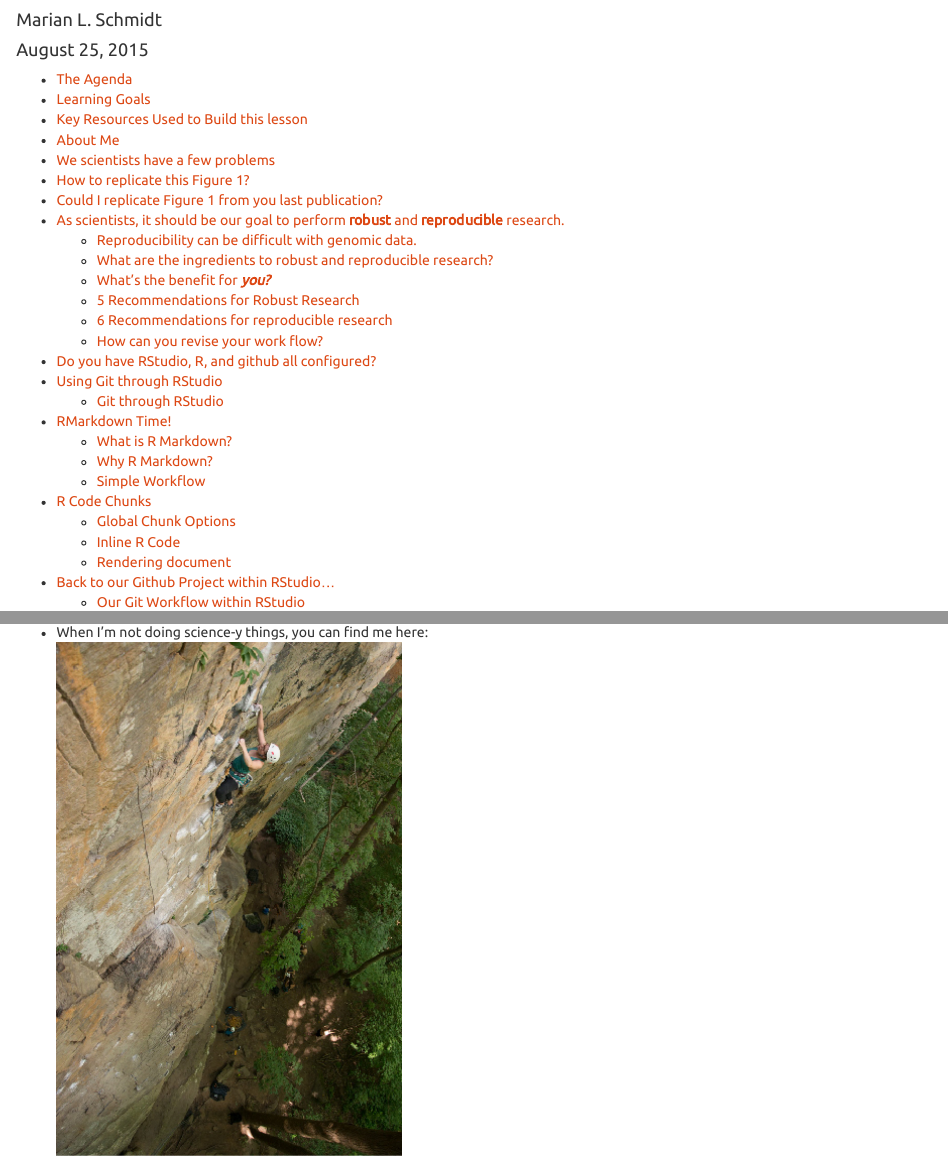
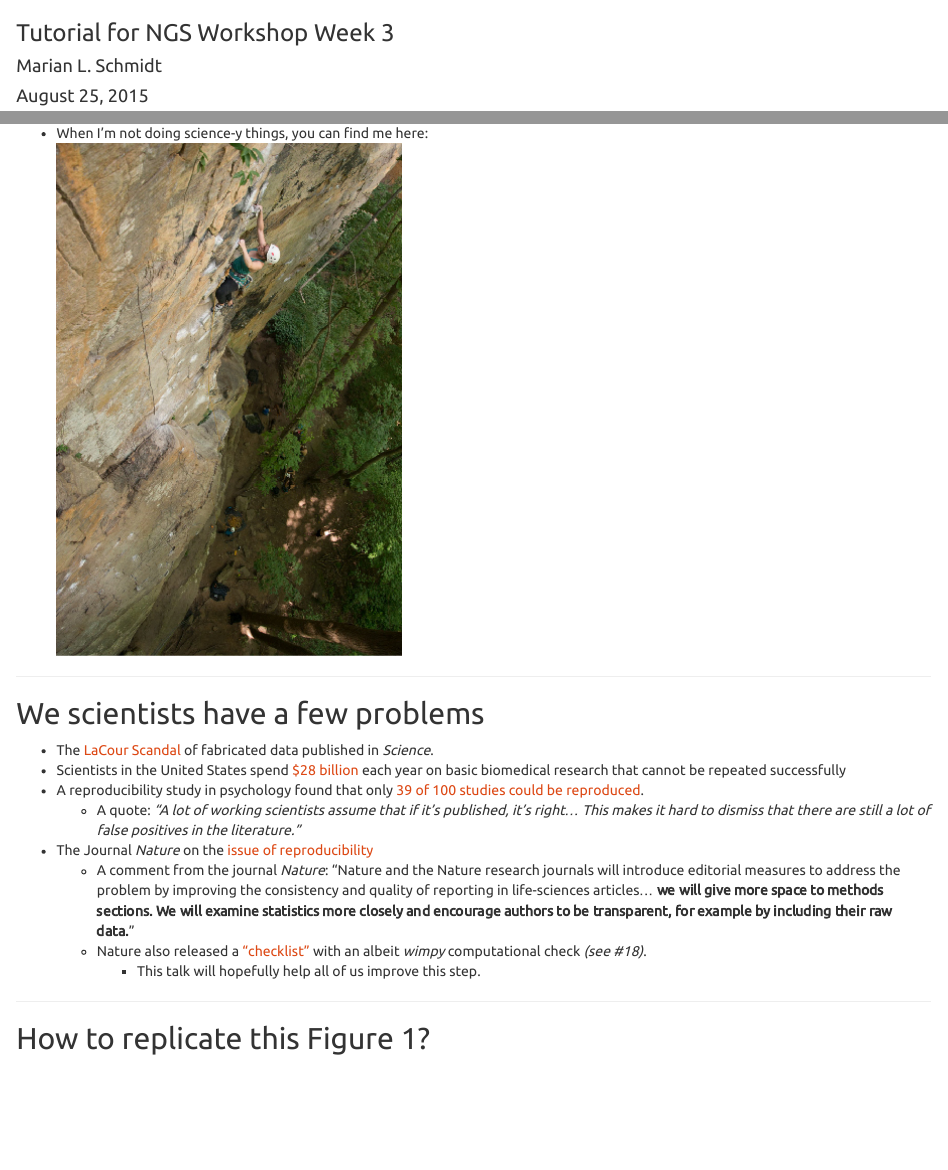
Before and after one commit to marschmi/NGS2015_RMarkdown_Reproducibility, an R Markdown document (Reproducibility.Rmd): the page in a window 1100 px wide, from 60 px down, and a second part further down, joined at a grey line. Rendered offline with R 4.5, knitr and Pandoc, with nearby package versions; code that draws random numbers runs with fixed seeds of ours; some code elsewhere in the file could not run offline.

```diff
--- a/Reproducibility.Rmd
+++ b/Reproducibility.Rmd
@@ -1,5 +1,6 @@
 ---
 title: "Reproducible Research Using RMarkdown"
+subtitle: "Tutorial for NGS Workshop Week 3"
 author: "Marian L. Schmidt"
 date: "August 25, 2015"
 output:
```
Also changed, not shown: README.md, Reproducibility.html, 1 other file.
